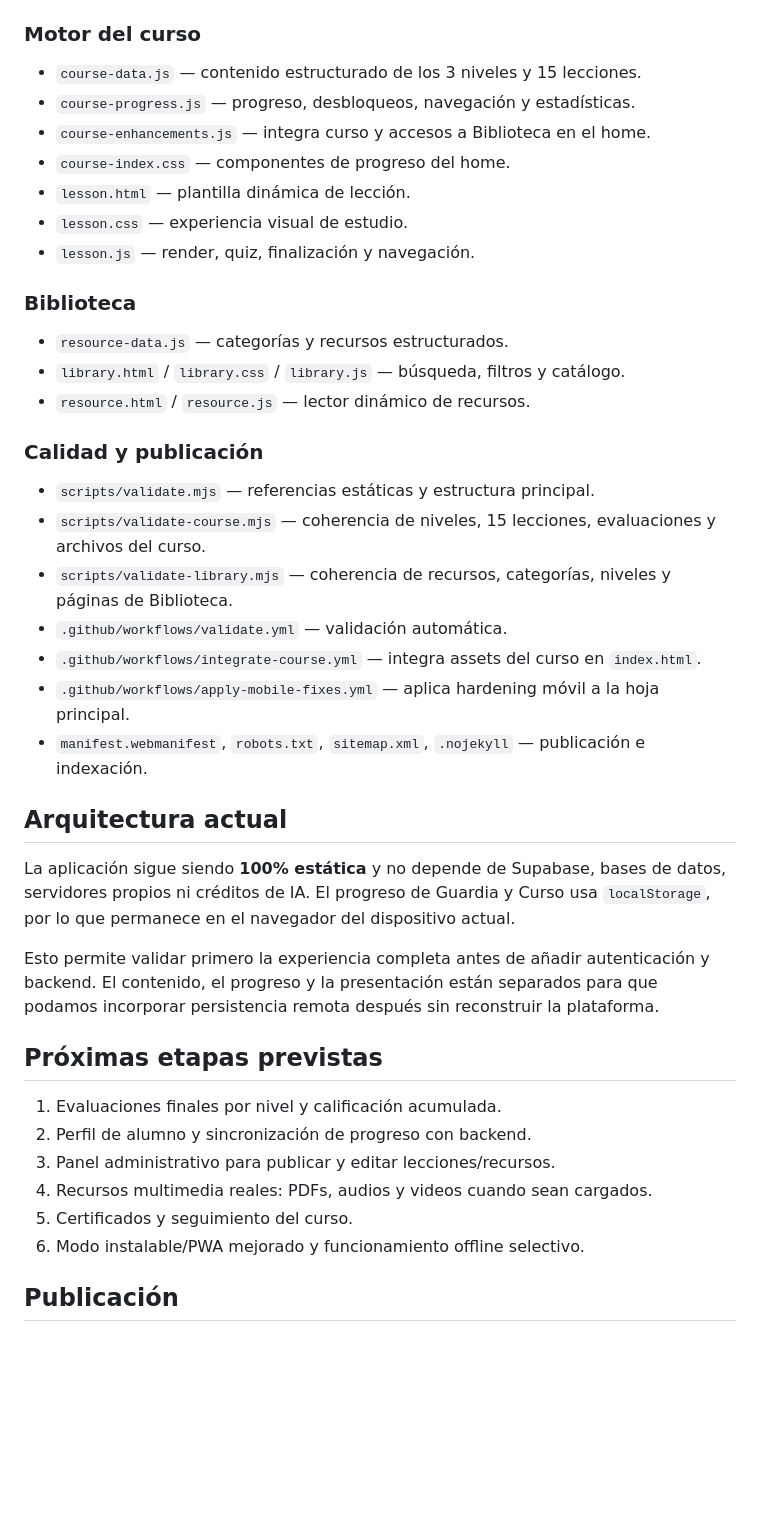
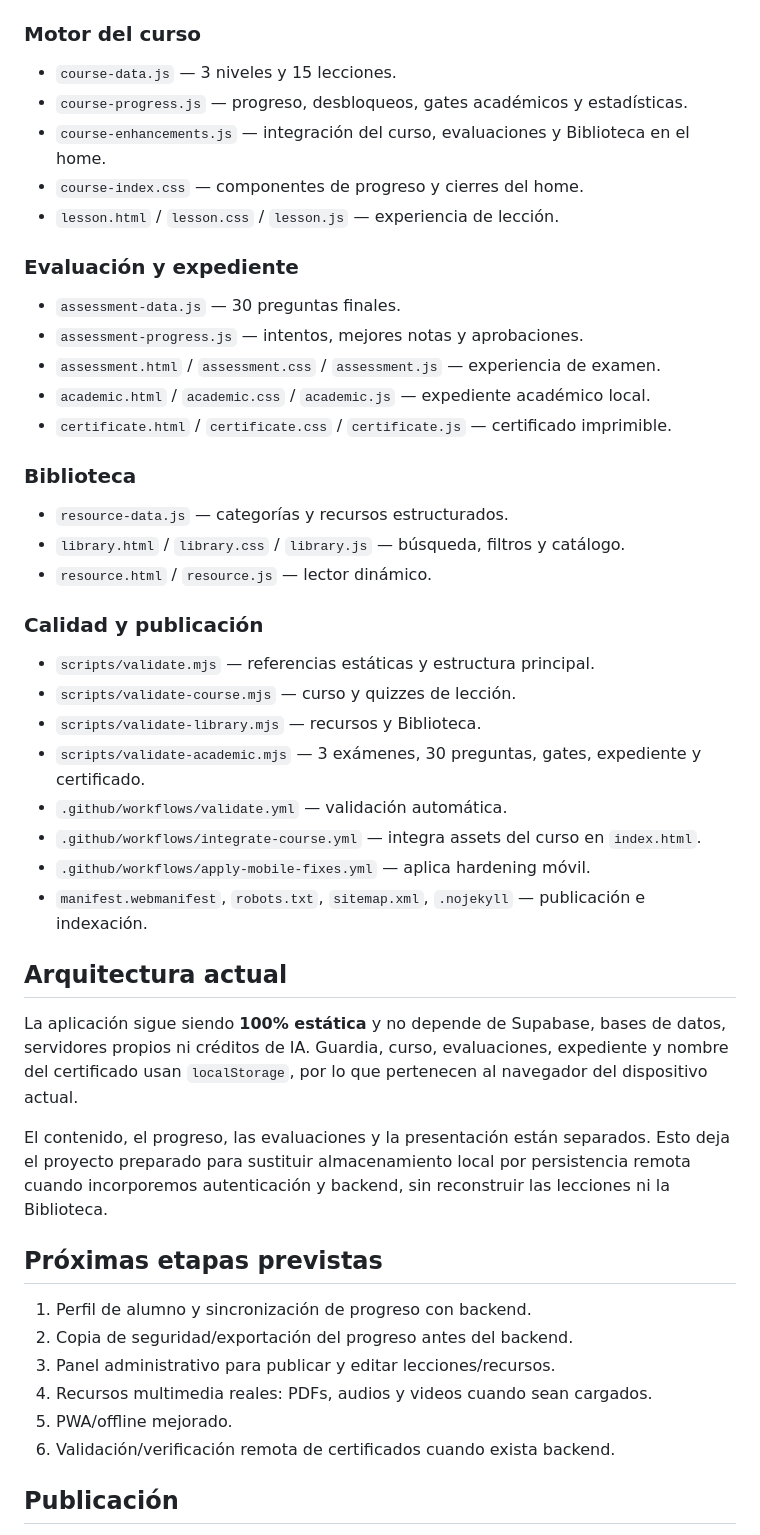
Before and after one commit to omendezsubarnaba89-alt/mirmc-guerra-espiritual, a Markdown page: README.md, the part around one of its changes. Rendered like a GitHub page; blank space fills up the shorter version.

```diff
--- a/README.md
+++ b/README.md
@@ -48,45 +66,48 @@ La V4 ya combina tres experiencias funcionales: centro de entrenamiento, curso n
 - `assets/mirmc-shield.svg` — identidad visual.
 
 ### Motor del curso
+- `course-data.js` — 3 niveles y 15 lecciones.
+- `course-progress.js` — progreso, desbloqueos, gates académicos y estadísticas.
+- `course-enhancements.js` — integración del curso, evaluaciones y Biblioteca en el home.
+- `course-index.css` — componentes de progreso y cierres del home.
+- `lesson.html` / `lesson.css` / `lesson.js` — experiencia de lección.
 
-- `course-data.js` — contenido estructurado de los 3 niveles y 15 lecciones.
-- `course-progress.js` — progreso, desbloqueos, navegación y estadísticas.
-- `course-enhancements.js` — integra curso y accesos a Biblioteca en el home.
-- `course-index.css` — componentes de progreso del home.
-- `lesson.html` — plantilla dinámica de lección.
-- `lesson.css` — experiencia visual de estudio.
-- `lesson.js` — render, quiz, finalización y navegación.
+### Evaluación y expediente
+- `assessment-data.js` — 30 preguntas finales.
+- `assessment-progress.js` — intentos, mejores notas y aprobaciones.
+- `assessment.html` / `assessment.css` / `assessment.js` — experiencia de examen.
+- `academic.html` / `academic.css` / `academic.js` — expediente académico local.
+- `certificate.html` / `certificate.css` / `certificate.js` — certificado imprimible.
 
 ### Biblioteca
-
 - `resource-data.js` — categorías y recursos estructurados.
 - `library.html` / `library.css` / `library.js` — búsqueda, filtros y catálogo.
-- `resource.html` / `resource.js` — lector dinámico de recursos.
+- `resource.html` / `resource.js` — lector dinámico.
 
 ### Calidad y publicación
-
 - `scripts/validate.mjs` — referencias estáticas y estructura principal.
-- `scripts/validate-course.mjs` — coherencia de niveles, 15 lecciones, evaluaciones y archivos del curso.
-- `scripts/validate-library.mjs` — coherencia de recursos, categorías, niveles y páginas de Biblioteca.
+- `scripts/validate-course.mjs` — curso y quizzes de lección.
+- `scripts/validate-library.mjs` — recursos y Biblioteca.
+- `scripts/validate-academic.mjs` — 3 exámenes, 30 preguntas, gates, expediente y certificado.
 - `.github/workflows/validate.yml` — validación automática.
 - `.github/workflows/integrate-course.yml` — integra assets del curso en `index.html`.
-- `.github/workflows/apply-mobile-fixes.yml` — aplica hardening móvil a la hoja principal.
+- `.github/workflows/apply-mobile-fixes.yml` — aplica hardening móvil.
 - `manifest.webmanifest`, `robots.txt`, `sitemap.xml`, `.nojekyll` — publicación e indexación.
 
 ## Arquitectura actual
 
-La aplicación sigue siendo **100% estática** y no depende de Supabase, bases de datos, servidores propios ni créditos de IA. El progreso de Guardia y Curso usa `localStorage`, por lo que permanece en el navegador del dispositivo actual.
+La aplicación sigue siendo **100% estática** y no depende de Supabase, bases de datos, servidores propios ni créditos de IA. Guardia, curso, evaluaciones, expediente y nombre del certificado usan `localStorage`, por lo que pertenecen al navegador del dispositivo actual.
 
-Esto permite validar primero la experiencia completa antes de añadir autenticación y backend. El contenido, el progreso y la presentación están separados para que podamos incorporar persistencia remota después sin reconstruir la plataforma.
+El contenido, el progreso, las evaluaciones y la presentación están separados. Esto deja el proyecto preparado para sustituir almacenamiento local por persistencia remota cuando incorporemos autenticación y backend, sin reconstruir las lecciones ni la Biblioteca.
 
 ## Próximas etapas previstas
 
-1. Evaluaciones finales por nivel y calificación acumulada.
-2. Perfil de alumno y sincronización de progreso con backend.
+1. Perfil de alumno y sincronización de progreso con backend.
+2. Copia de seguridad/exportación del progreso antes del backend.
 3. Panel administrativo para publicar y editar lecciones/recursos.
 4. Recursos multimedia reales: PDFs, audios y videos cuando sean cargados.
-5. Certificados y seguimiento del curso.
-6. Modo instalable/PWA mejorado y funcionamiento offline selectivo.
+5. PWA/offline mejorado.
+6. Validación/verificación remota de certificados cuando exista backend.
 
 ## Publicación
 
```
Also changed, not shown: other parts of README.md (+33 -15 lines).
